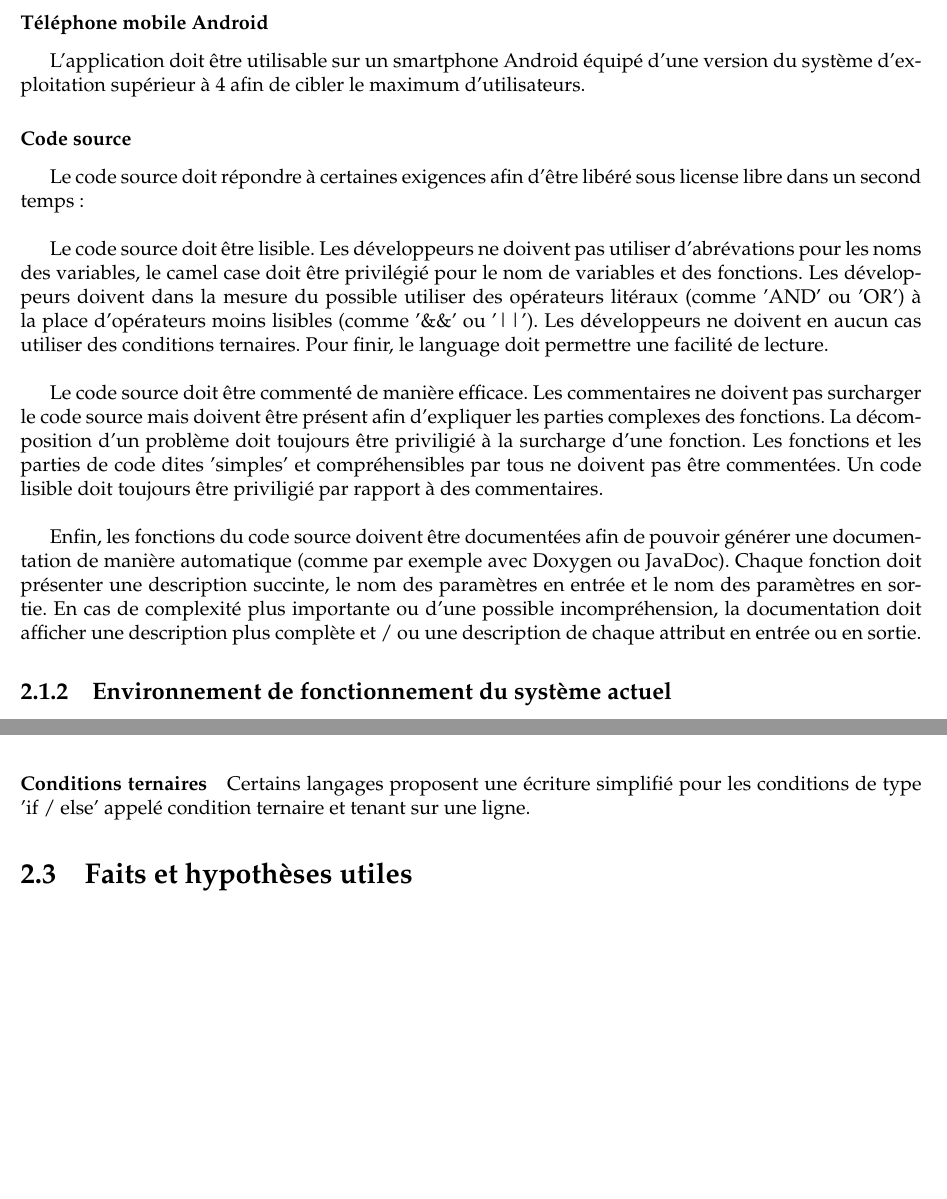
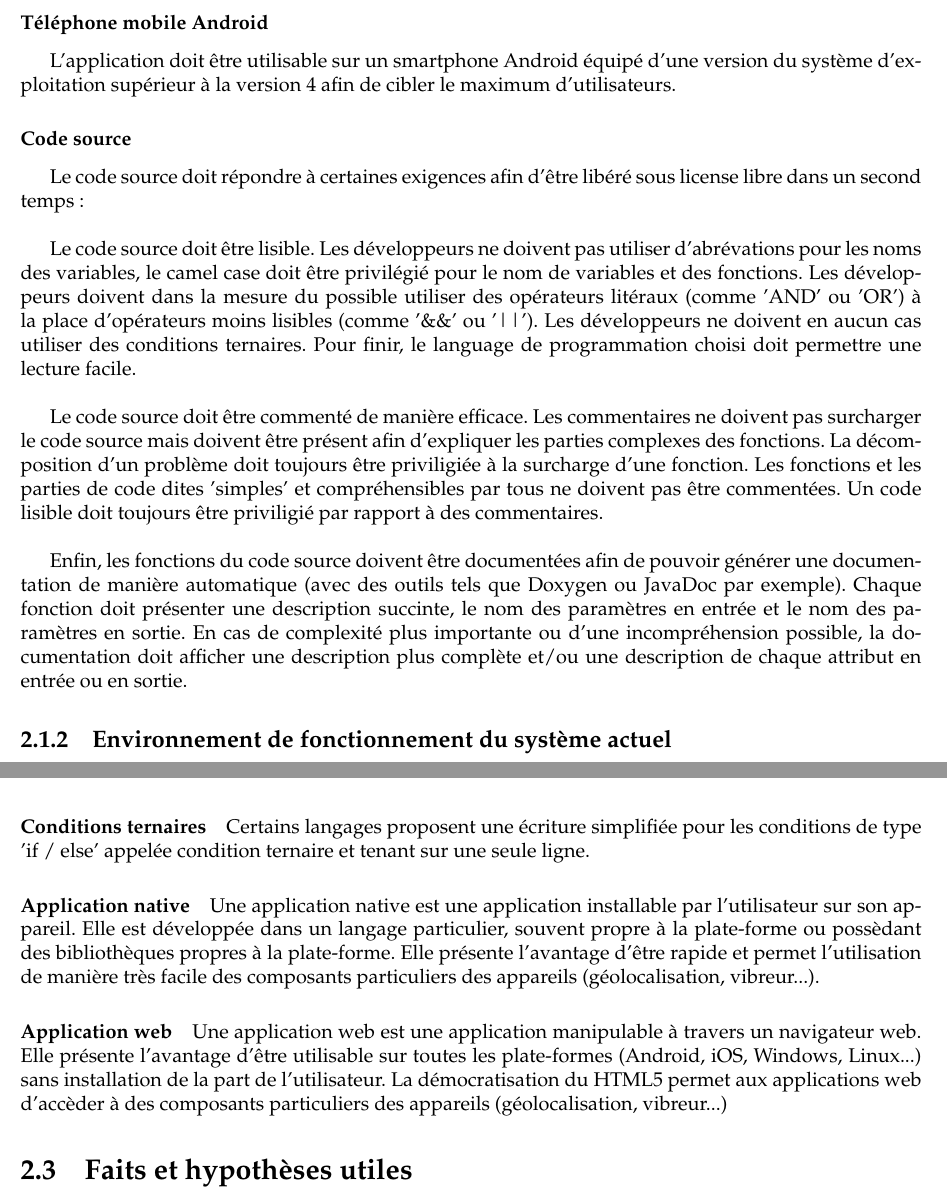
Before and after one commit to AntoineAugusti/dettesColoc, a LaTeX document (rapports/cahierDesCharges/cdc.tex, which reads rapports/cahierDesCharges/textes/contraintes.tex, rapports/cahierDesCharges/textes/glossaire.tex): two parts of pages 6 and 8 of 12, joined at a grey line, cut so that both start at the same text, the shorter picture padded with empty space. Compiled offline with pdfLaTeX.

Commit message:
Corrections diverses

```diff
--- a/rapports/cahierDesCharges/textes/contraintes.tex
+++ b/rapports/cahierDesCharges/textes/contraintes.tex
@@ -2,16 +2,16 @@
 \label{sub:contraintes_sur_la_conception_de_la_solution}
 
 	\subsubsection{Téléphone mobile Android}
-	L'application doit être utilisable sur un smartphone Android équipé d'une version du système d'exploitation supérieur à 4 afin de cibler le maximum d'utilisateurs.
+	L'application doit être utilisable sur un smartphone Android équipé d'une version du système d'exploitation supérieur à la version 4 afin de cibler le maximum d'utilisateurs.
 
 	\subsubsection{Code source}
 	Le code source doit répondre à certaines exigences afin d'être libéré sous license libre dans un second temps :\\
 
-	Le code source doit être lisible. Les développeurs ne doivent pas utiliser d'abrévations pour les noms des variables, le camel case doit être privilégié pour le nom de variables et des fonctions. Les développeurs doivent dans la mesure du possible utiliser des opérateurs litéraux (comme 'AND' ou 'OR') à la place d'opérateurs moins lisibles (comme '\&\&' ou '||'). Les développeurs ne doivent en aucun cas utiliser des conditions ternaires. Pour finir, le language doit permettre une facilité de lecture.\\
+	Le code source doit être lisible. Les développeurs ne doivent pas utiliser d'abrévations pour les noms des variables, le camel case doit être privilégié pour le nom de variables et des fonctions. Les développeurs doivent dans la mesure du possible utiliser des opérateurs litéraux (comme 'AND' ou 'OR') à la place d'opérateurs moins lisibles (comme '\&\&' ou '||'). Les développeurs ne doivent en aucun cas utiliser des conditions ternaires. Pour finir, le language de programmation choisi doit permettre une lecture facile.\\
 
-	Le code source doit être commenté de manière efficace. Les commentaires ne doivent pas surcharger le code source mais doivent être présent afin d'expliquer les parties complexes des fonctions. La décomposition d'un problème doit toujours être priviligié à la surcharge d'une fonction. Les fonctions et les parties de code dites 'simples' et compréhensibles par tous ne doivent pas être commentées. Un code lisible doit toujours être priviligié par rapport à des commentaires.\\
+	Le code source doit être commenté de manière efficace. Les commentaires ne doivent pas surcharger le code source mais doivent être présent afin d'expliquer les parties complexes des fonctions. La décomposition d'un problème doit toujours être priviligiée à la surcharge d'une fonction. Les fonctions et les parties de code dites 'simples' et compréhensibles par tous ne doivent pas être commentées. Un code lisible doit toujours être priviligié par rapport à des commentaires.\\
 
-	Enfin, les fonctions du code source doivent être documentées afin de pouvoir générer une documentation de manière automatique (comme par exemple avec Doxygen ou JavaDoc). Chaque fonction doit présenter une description succinte, le nom des paramètres en entrée et le nom des paramètres en sortie. En cas de complexité plus importante ou d'une possible incompréhension, la documentation doit afficher une description plus complète et / ou une description de chaque attribut en entrée ou en sortie.
+	Enfin, les fonctions du code source doivent être documentées afin de pouvoir générer une documentation de manière automatique (avec des outils tels que Doxygen ou JavaDoc par exemple). Chaque fonction doit présenter une description succinte, le nom des paramètres en entrée et le nom des paramètres en sortie. En cas de complexité plus importante ou d'une incompréhension possible, la documentation doit afficher une description plus complète et/ou une description de chaque attribut en entrée ou en sortie.
 
 
 % subsection contraintes_sur_la_conception_de_la_solution (end)
--- a/rapports/cahierDesCharges/textes/glossaire.tex
+++ b/rapports/cahierDesCharges/textes/glossaire.tex
@@ -12,4 +12,10 @@ Le camel case est une norme d'écriture facilitant la lecture. Un mot en camel c
 Exemple : variable trop cool$ \Rightarrow $variableTropCool
 
 \paragraph{Conditions ternaires}
-Certains langages proposent une écriture simplifié pour les conditions de type 'if / else' appelé condition ternaire et tenant sur une ligne.
+Certains langages proposent une écriture simplifiée pour les conditions de type 'if / else' appelée condition ternaire et tenant sur une seule ligne.
+
+\paragraph{Application native}
+Une application native est une application installable par l'utilisateur sur son appareil. Elle est développée dans un langage particulier, souvent propre à la plate-forme ou possèdant des bibliothèques propres à la plate-forme. Elle présente l'avantage d'être rapide et permet l'utilisation de manière très facile des composants particuliers des appareils (géolocalisation, vibreur...).
+
+\paragraph{Application web}
+Une application web est une application manipulable à travers un navigateur web. Elle présente l'avantage d'être utilisable sur toutes les plate-formes (Android, iOS, Windows, Linux...) sans installation de la part de l'utilisateur. La démocratisation du HTML5 permet aux applications web d'accèder à des composants particuliers des appareils (géolocalisation, vibreur...)
```
Also changed, not shown: rapports/cahierDesCharges/cdc.pdf, rapports/cahierDesCharges/textes/contraintes.tex (4 more changed lines), rapports/cahierDesCharges/textes/glossaire.tex (2 more changed lines).
